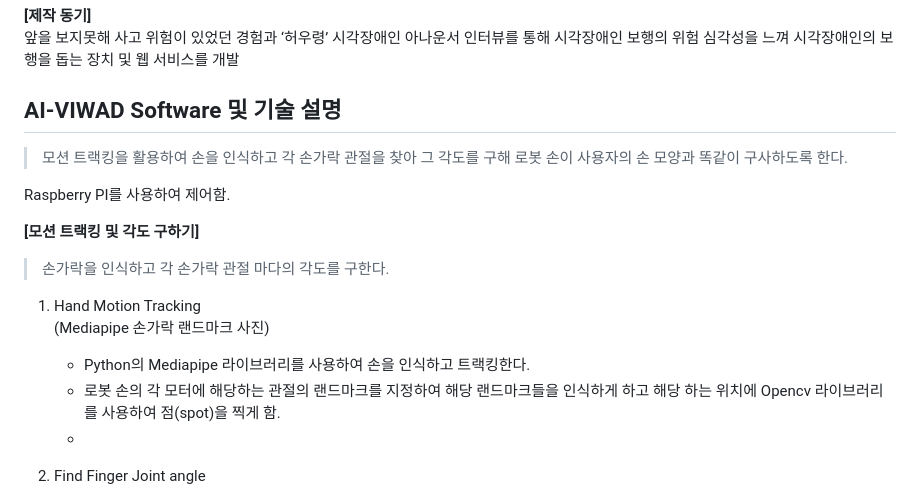
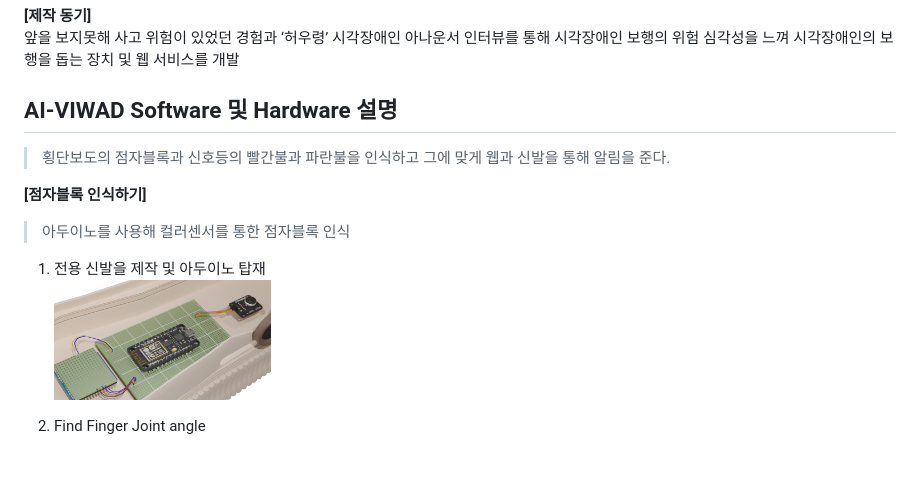
Before and after one commit to hexagon-bh/AI-VIWAD, a Markdown page: README.md, the part around the change. GitHub-like rendering; pictures changed too: md - 신발 내 장착.png (added); blank space fills up the shorter version.

Commit message:
README 파일 작성 중...

```diff
--- a/README.md
+++ b/README.md
@@ -19,19 +19,14 @@
 **[제작 동기]**<br>
 앞을 보지못해 사고 위험이 있었던 경험과 ‘허우령’ 시각장애인 아나운서 인터뷰를 통해 시각장애인 보행의 위험 심각성을 느껴 시각장애인의 보행을 돕는 장치 및 웹 서비스를 개발<br>
 
-## AI-VIWAD Software 및 기술 설명
->모션 트랙킹을 활용하여 손을 인식하고 각 손가락 관절을 찾아 그 각도를 구해 로봇 손이 사용자의 손 모양과 똑같이 구사하도록 한다.
+## AI-VIWAD Software 및 Hardware 설명
+>횡단보도의 점자블록과 신호등의 빨간불과 파란불을 인식하고 그에 맞게 웹과 신발을 통해 알림을 준다.
 
-Raspberry PI를 사용하여 제어함.
+**[점자블록 인식하기]**<br>
+>아두이노를 사용해 컬러센서를 통한 점자블록 인식
 
-**[모션 트랙킹 및 각도 구하기]**<br>
->손가락을 인식하고 각 손가락 관절 마다의 각도를 구한다.
-
-1. Hand Motion Tracking<br>
-    (Mediapipe 손가락 랜드마크 사진)
-    - Python의 Mediapipe 라이브러리를 사용하여 손을 인식하고 트랙킹한다.
-    - 로봇 손의 각 모터에 해당하는 관절의 랜드마크를 지정하여 해당 랜드마크들을 인식하게 하고 해당	하는 위치에 Opencv 라이브러리를 사용하여 점(spot)을 찍게 함.
-    -
+1. 전용 신발을 제작 및 아두이노 탑재<br>
+<img src="/md - 신발 내 장착.png"></img>
 
 2. Find Finger Joint angle
     - python Numpy 라이브러리와 Opencv 라이브러리 사용하였다.
```
